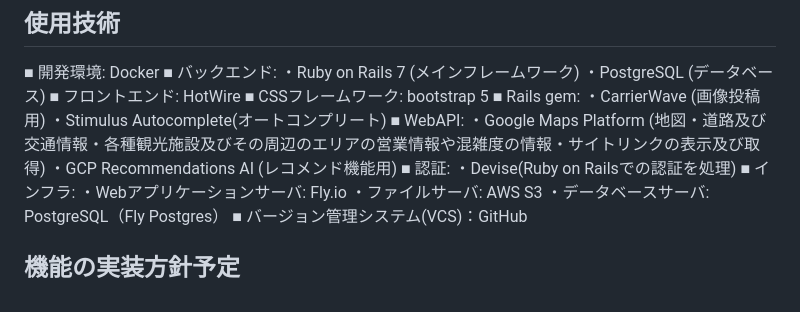
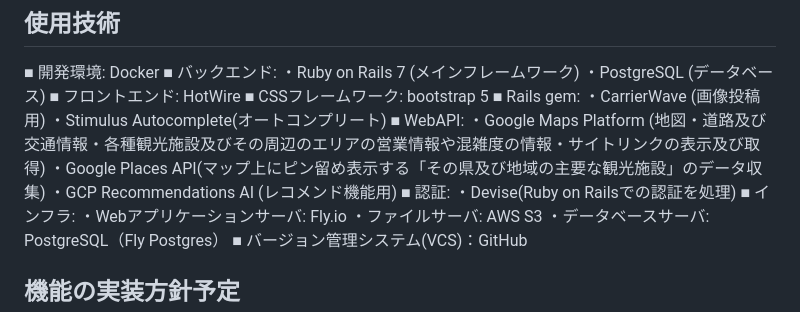
Before and after one commit to vissel500/Hokuriku-shien-Travelers-map, a Markdown page: README.md, the part around the change. GitHub-like rendering.

```diff
--- a/README.md
+++ b/README.md
@@ -87,6 +87,7 @@
 ・Stimulus Autocomplete(オートコンプリート)
 ■ WebAPI:
 ・Google Maps Platform (地図・道路及び交通情報・各種観光施設及びその周辺のエリアの営業情報や混雑度の情報・サイトリンクの表示及び取得)
+・Google Places API(マップ上にピン留め表示する「その県及び地域の主要な観光施設」のデータ収集)
 ・GCP Recommendations AI (レコメンド機能用)
 ■ 認証:
 ・Devise(Ruby on Railsでの認証を処理)
```
